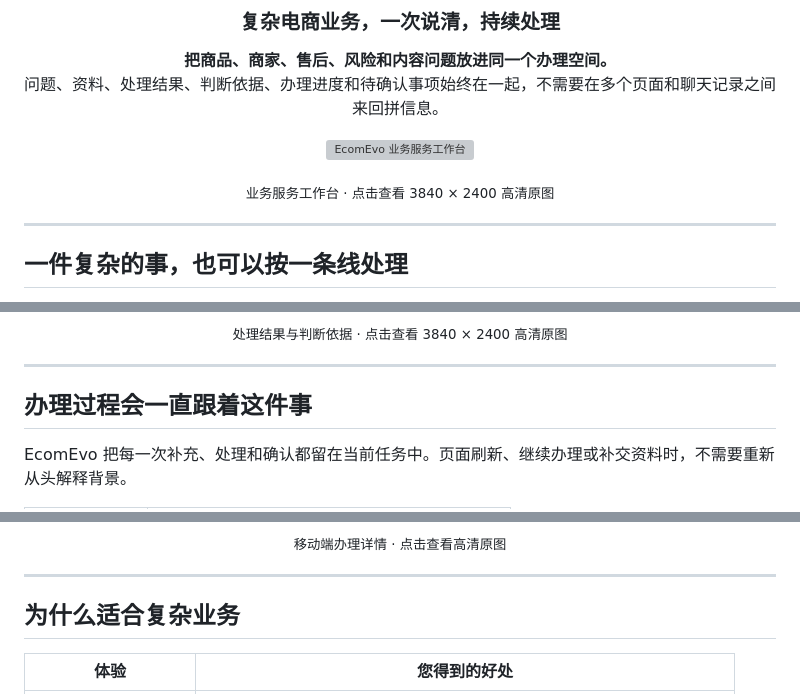
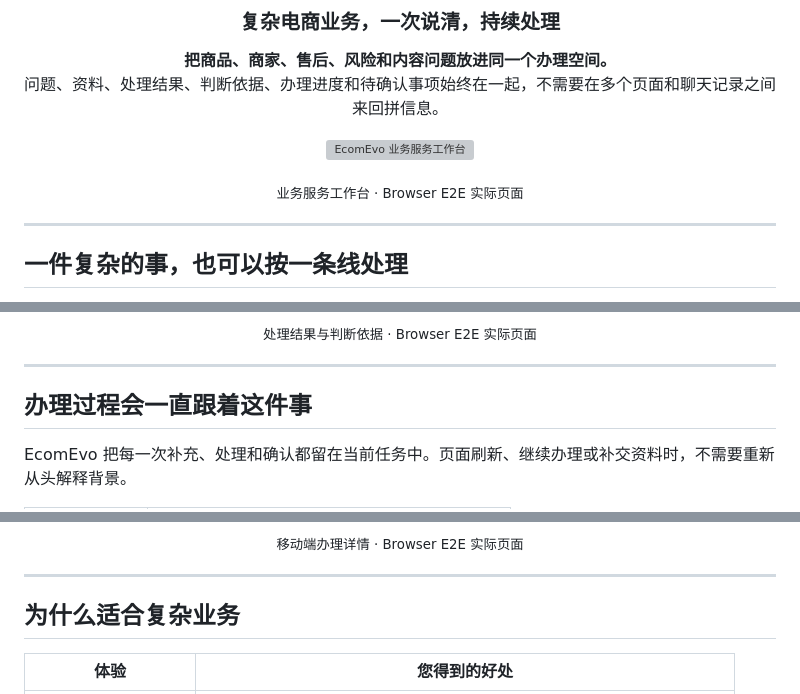
Before and after one commit to jiaweine/EcomEvo-Harness, a Markdown page: README.md, 3 parts joined by grey strips. GitHub-like rendering; grey boxes are pictures that could not be loaded.

Commit message:
docs(ui): point README to current v5 browser captures

```diff
--- a/README.md
+++ b/README.md
@@ -15,7 +15,7 @@
   </a>
 </p>
 
-<p align="center"><sub>业务服务工作台 · 点击查看 3840 × 2400 高清原图</sub></p>
+<p align="center"><sub>业务服务工作台 · Browser E2E 实际页面</sub></p>
 
 ---
 
@@ -55,7 +55,7 @@ EcomEvo 面向真实电商业务中的复杂问题。您只需要说明情况并
   </a>
 </p>
 
-<p align="center"><sub>处理结果与判断依据 · 点击查看 3840 × 2400 高清原图</sub></p>
+<p align="center"><sub>处理结果与判断依据 · Browser E2E 实际页面</sub></p>
 
 ---
 
@@ -83,7 +83,7 @@ EcomEvo 把每一次补充、处理和确认都留在当前任务中。页面刷
   </a>
 </p>
 
-<p align="center"><sub>移动端办理详情 · 点击查看高清原图</sub></p>
+<p align="center"><sub>移动端办理详情 · Browser E2E 实际页面</sub></p>
 
 ---
 
```
Also changed, not shown: other parts of README.md (+6 -6 lines).
